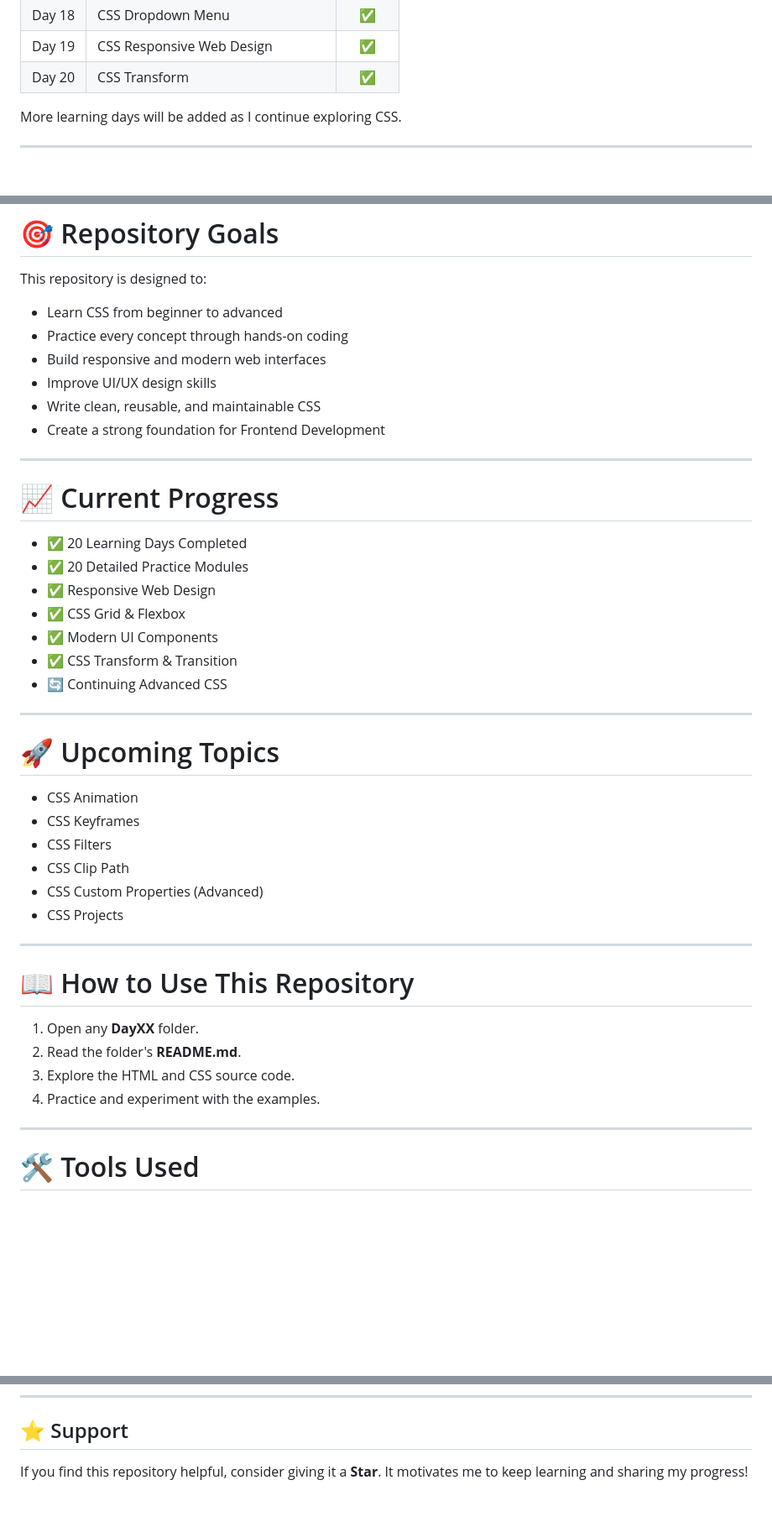
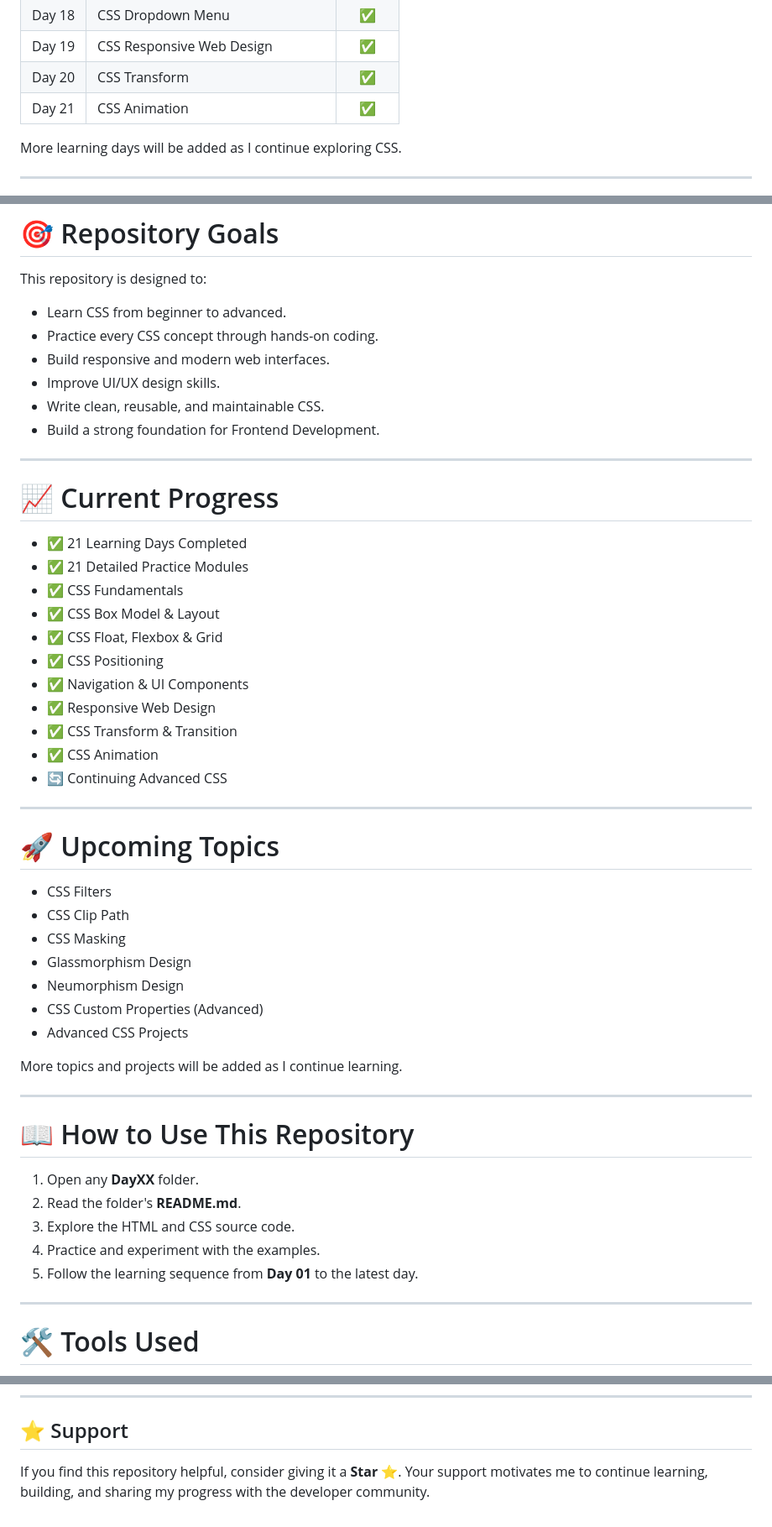
Before and after one commit to mdraihan2010/CSS-Learning, a Markdown page: README.md, 3 parts joined by grey strips. Shown at 84% size. Drawn GitHub-style; blank space fills up the shorter version.

Commit message:
Add Day 21 and improve README content
Updated README to reflect the addition of Day 21 and enhance clarity.

```diff
--- a/README.md
+++ b/README.md
@@ -32,6 +32,7 @@ Each learning day is organized into its own folder with a dedicated **README.md*
 | Day 18 | CSS Dropdown Menu | ✅ |
 | Day 19 | CSS Responsive Web Design | ✅ |
 | Day 20 | CSS Transform | ✅ |
+| Day 21 | CSS Animation | ✅ |
 
 More learning days will be added as I continue exploring CSS.
 
@@ -81,35 +83,42 @@ CSS-Learning/
 
 This repository is designed to:
 
-- Learn CSS from beginner to advanced
-- Practice every concept through hands-on coding
-- Build responsive and modern web interfaces
-- Improve UI/UX design skills
-- Write clean, reusable, and maintainable CSS
-- Create a strong foundation for Frontend Development
+- Learn CSS from beginner to advanced.
+- Practice every CSS concept through hands-on coding.
+- Build responsive and modern web interfaces.
+- Improve UI/UX design skills.
+- Write clean, reusable, and maintainable CSS.
+- Build a strong foundation for Frontend Development.
 
 ---
 
 # 📈 Current Progress
 
-- ✅ 20 Learning Days Completed
-- ✅ 20 Detailed Practice Modules
+- ✅ 21 Learning Days Completed
+- ✅ 21 Detailed Practice Modules
+- ✅ CSS Fundamentals
+- ✅ CSS Box Model & Layout
+- ✅ CSS Float, Flexbox & Grid
+- ✅ CSS Positioning
+- ✅ Navigation & UI Components
 - ✅ Responsive Web Design
-- ✅ CSS Grid & Flexbox
-- ✅ Modern UI Components
 - ✅ CSS Transform & Transition
+- ✅ CSS Animation
 - 🔄 Continuing Advanced CSS
 
 ---
 
 # 🚀 Upcoming Topics
 
-- CSS Animation
-- CSS Keyframes
 - CSS Filters
 - CSS Clip Path
+- CSS Masking
+- Glassmorphism Design
+- Neumorphism Design
 - CSS Custom Properties (Advanced)
-- CSS Projects
+- Advanced CSS Projects
+
+More topics and projects will be added as I continue learning.
 
 ---
 
@@ -119,6 +128,7 @@ This repository is designed to:
 2. Read the folder's **README.md**.
 3. Explore the HTML and CSS source code.
 4. Practice and experiment with the examples.
+5. Follow the learning sequence from **Day 01** to the latest day.
 
 ---
 
@@ -143,4 +153,4 @@ This repository is designed to:
 
 ## ⭐ Support
 
-If you find this repository helpful, consider giving it a **Star**. It motivates me to keep learning and sharing my progress!
+If you find this repository helpful, consider giving it a **Star** ⭐. Your support motivates me to continue learning, building, and sharing my progress with the developer community.
```
Also changed, not shown: other parts of README.md (+1 -0 lines).
